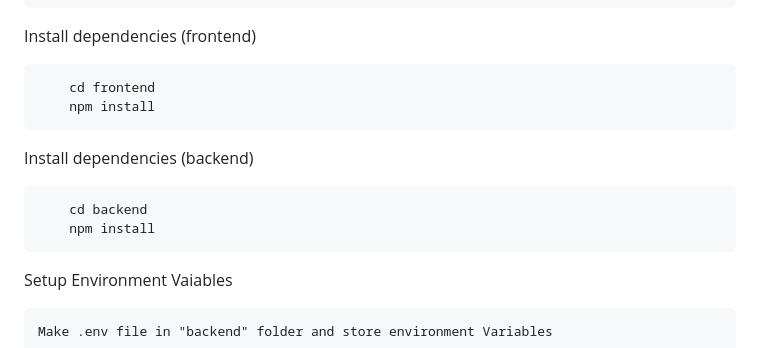
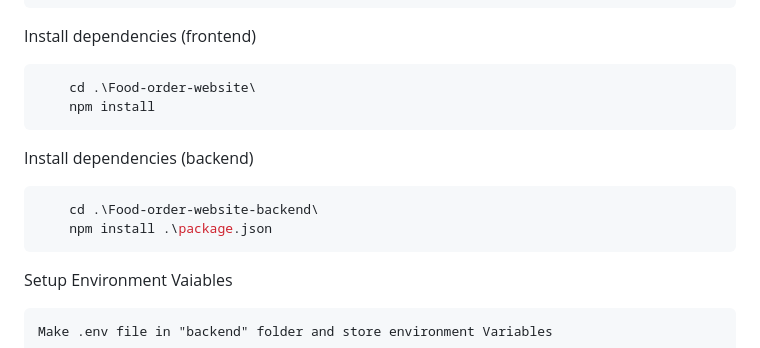
Before and after one commit to DevVj-1/Food-order-website, a Markdown page: README.md, the part around the change. Drawn GitHub-style.

````diff
--- a/README.md
+++ b/README.md
@@ -77,15 +77,15 @@ Go to the project directory
 Install dependencies (frontend)
 
 ```bash
-    cd frontend
+    cd .\Food-order-website\
     npm install
 ```
 
 Install dependencies (backend)
 
 ```bash
-    cd backend
-    npm install
+    cd .\Food-order-website-backend\
+    npm install .\package.json
 ```
 Setup Environment Vaiables
 
````
